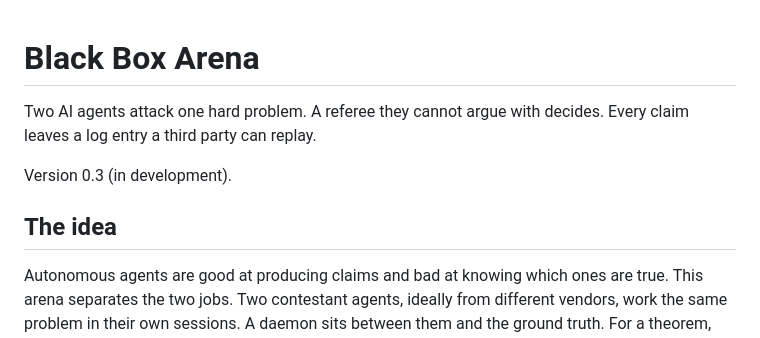
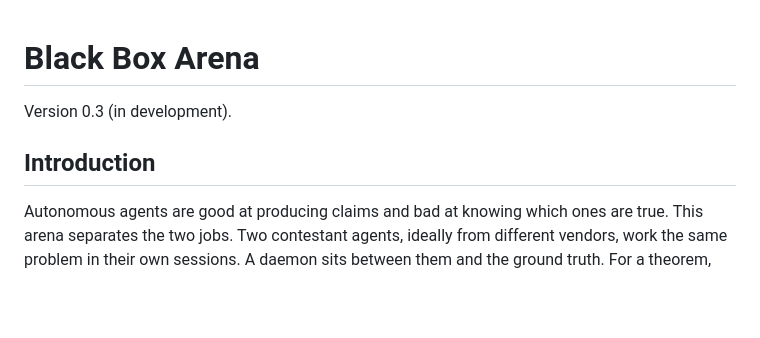
Before and after one commit to aguevara22/black-box-arena, a Markdown page: README.md, the part around the change. GitHub-like rendering; blank space fills up the shorter version.

```diff
--- a/README.md
+++ b/README.md
@@ -1,11 +1,8 @@
 # Black Box Arena
-
-Two AI agents attack one hard problem. A referee they cannot argue with
-decides. Every claim leaves a log entry a third party can replay.
 
 Version 0.3 (in development).
 
-## The idea
+## Introduction
 
 Autonomous agents are good at producing claims and bad at knowing which
 ones are true. This arena separates the two jobs. Two contestant agents,
```
